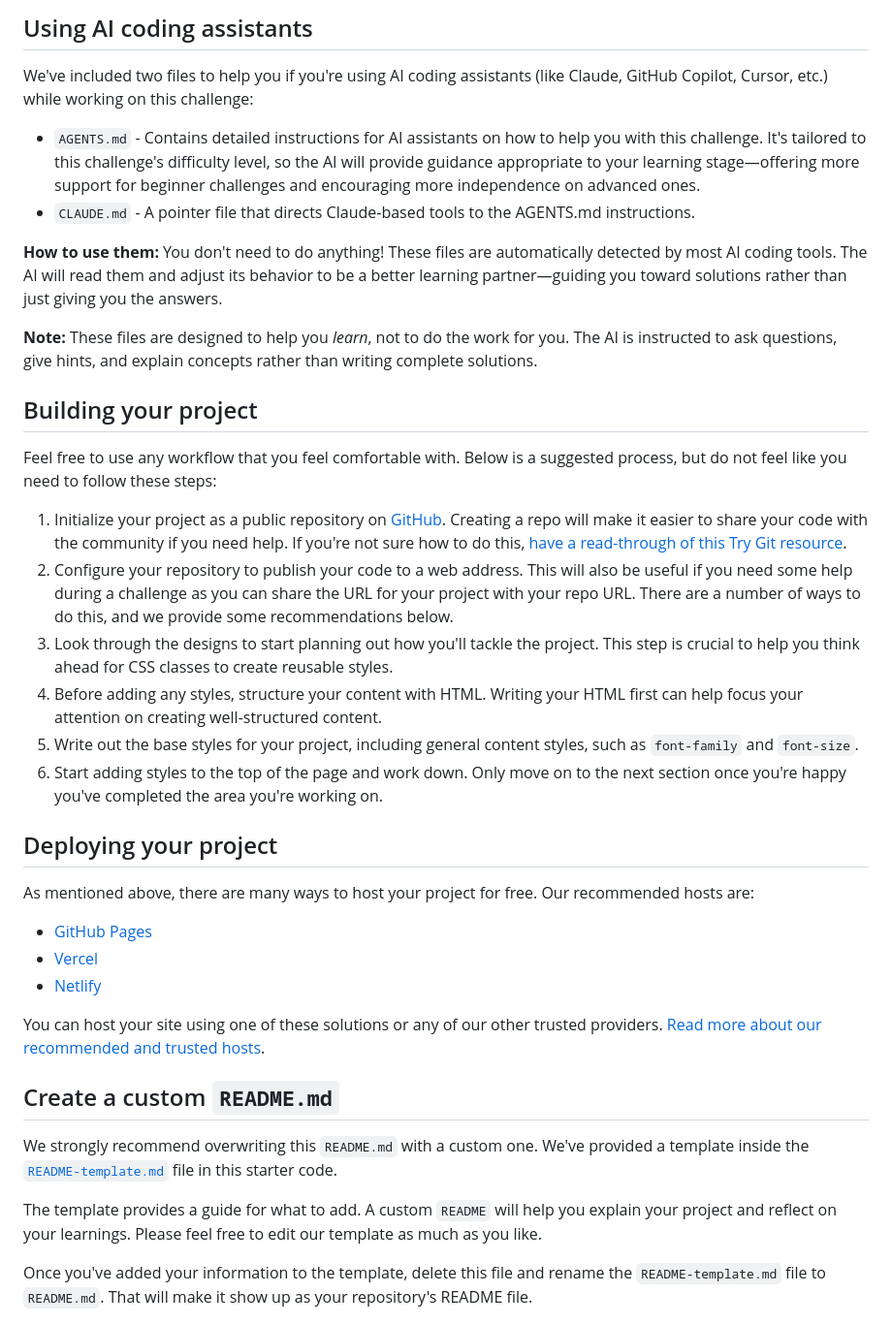
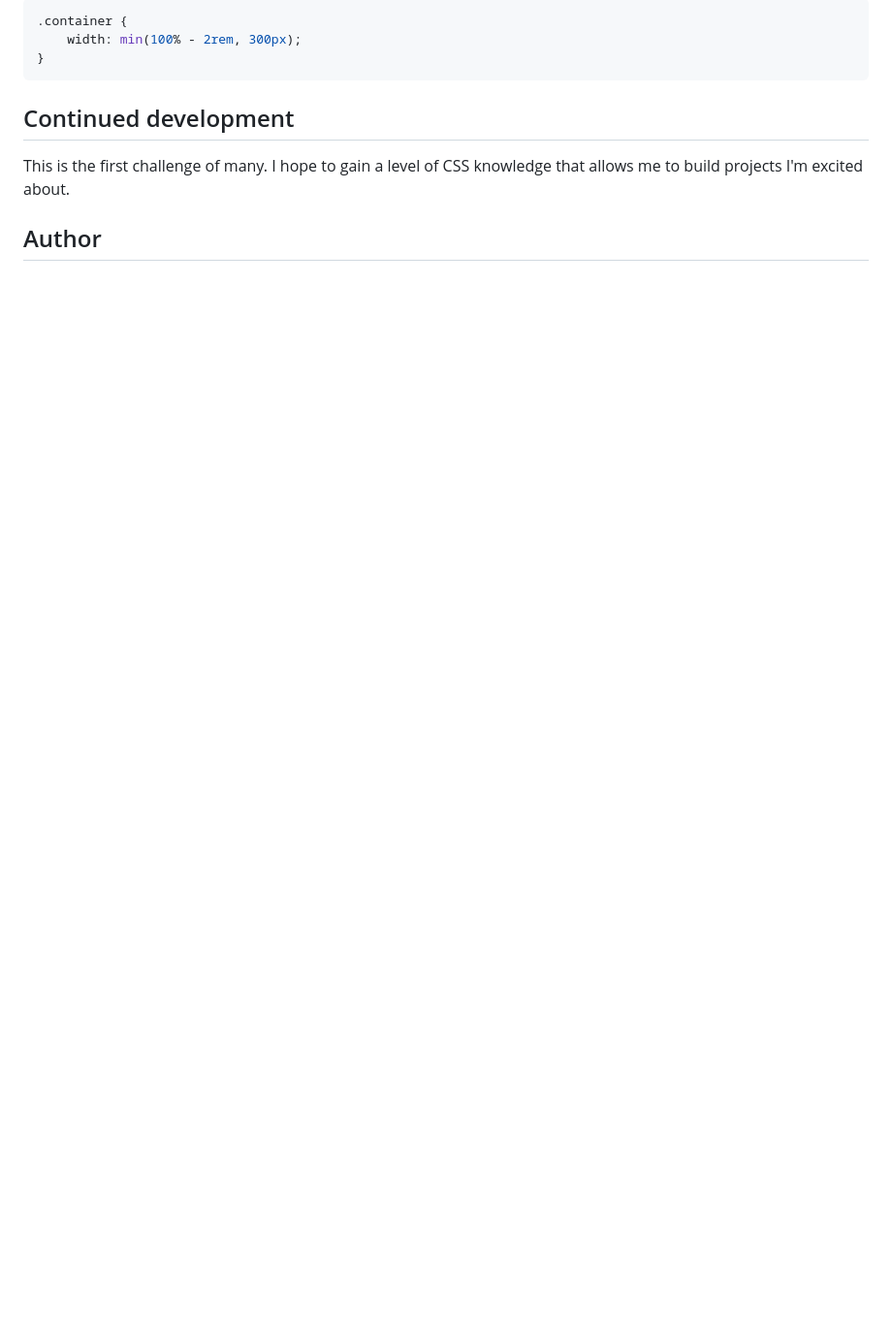
Before and after one commit to sebasmartinezchas/qr-code, a Markdown page: README.md, the part around one of its changes. Shown at 97% size. GitHub-like rendering; blank space fills up the shorter version.

````diff
--- a/README.md
+++ b/README.md
@@ -34,41 +37,14 @@ There is also a `style-guide.md` file containing the information you'll need, su
 
-## Using AI coding assistants
+```css
+.container {
+    width: min(100% - 2rem, 300px);
+}
+```
 
-We've included two files to help you if you're using AI coding assistants (like Claude, GitHub Copilot, Cursor, etc.) while working on this challenge:
+## Continued development
 
-- `AGENTS.md` - Contains detailed instructions for AI assistants on how to help you with this challenge. It's tailored to this challenge's difficulty level, so the AI will provide guidance appropriate to your learning stage—offering more support for beginner challenges and encouraging more independence on advanced ones.
-- `CLAUDE.md` - A pointer file that directs Claude-based tools to the AGENTS.md instructions.
+This is the first challenge of many. I hope to gain a level of CSS knowledge that allows me to build projects I'm excited about.
 
-**How to use them:** You don't need to do anything! These files are automatically detected by most AI coding tools. The AI will read them and adjust its behavior to be a better learning partner—guiding you toward solutions rather than just giving you the answers.
 
-**Note:** These files are designed to help you *learn*, not to do the work for you. The AI is instructed to ask questions, give hints, and explain concepts rather than writing complete solutions.
+## Author
 
-## Building your project
-
-Feel free to use any workflow that you feel comfortable with. Below is a suggested process, but do not feel like you need to follow these steps:
-
-1. Initialize your project as a public repository on [GitHub](https://github.com/). Creating a repo will make it easier to share your code with the community if you need help. If you're not sure how to do this, [have a read-through of this Try Git resource](https://try.github.io/).
-2. Configure your repository to publish your code to a web address. This will also be useful if you need some help during a challenge as you can share the URL for your project with your repo URL. There are a number of ways to do this, and we provide some recommendations below.
-3. Look through the designs to start planning out how you'll tackle the project. This step is crucial to help you think ahead for CSS classes to create reusable styles.
-4. Before adding any styles, structure your content with HTML. Writing your HTML first can help focus your attention on creating well-structured content.
-5. Write out the base styles for your project, including general content styles, such as `font-family` and `font-size`.
-6. Start adding styles to the top of the page and work down. Only move on to the next section once you're happy you've completed the area you're working on.
-
-## Deploying your project
-
-As mentioned above, there are many ways to host your project for free. Our recommended hosts are:
-
-- [GitHub Pages](https://pages.github.com/)
-- [Vercel](https://vercel.com/)
-- [Netlify](https://www.netlify.com/)
-
-You can host your site using one of these solutions or any of our other trusted providers. [Read more about our recommended and trusted hosts](https://www.frontendmentor.io/guides/hosting-your-solution).
-
-## Create a custom `README.md`
-
-We strongly recommend overwriting this `README.md` with a custom one. We've provided a template inside the [`README-template.md`](./README-template.md) file in this starter code.
-
-The template provides a guide for what to add. A custom `README` will help you explain your project and reflect on your learnings. Please feel free to edit our template as much as you like.
-
-Once you've added your information to the template, delete this file and rename the `README-template.md` file to `README.md`. That will make it show up as your repository's README file.
-
````
Also changed, not shown: other parts of README.md (+22 -43 lines), README-template.md (deleted, +0 -114 lines), screenshots/desktop.png (added), screenshots/mobile.png (added).
